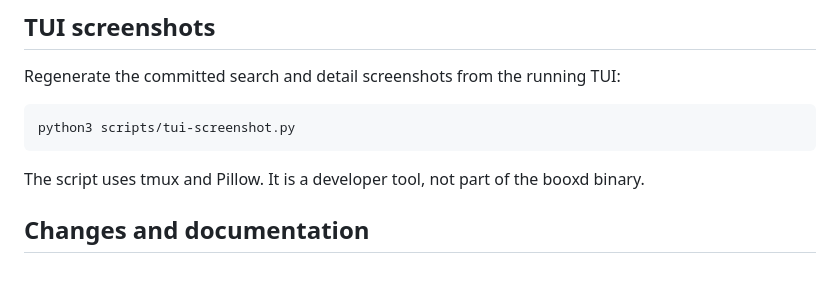
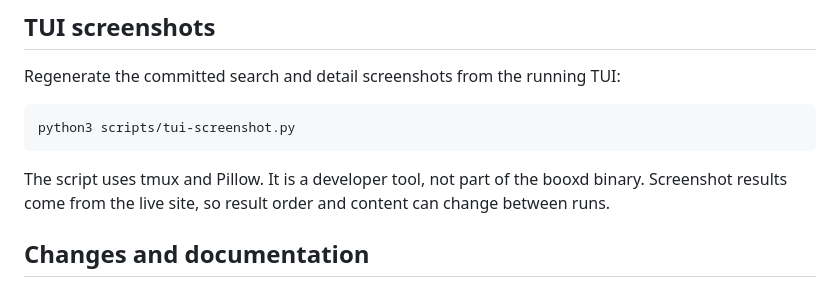
Before and after one commit to curedbylethe/booxd, a Markdown page: CONTRIBUTING.md, the part around the change. GitHub-like rendering.

````diff
--- a/CONTRIBUTING.md
+++ b/CONTRIBUTING.md
@@ -60,7 +60,7 @@ Regenerate the committed search and detail screenshots from the running TUI:
 python3 scripts/tui-screenshot.py
 ```
 
-The script uses tmux and Pillow. It is a developer tool, not part of the booxd binary.
+The script uses tmux and Pillow. It is a developer tool, not part of the booxd binary. Screenshot results come from the live site, so result order and content can change between runs.
 
 ## Changes and documentation
 
````
Also changed, not shown: README.md (+9 -9 lines), docs/images/tui-detail.png, docs/images/tui-search.png, 1 other file.
